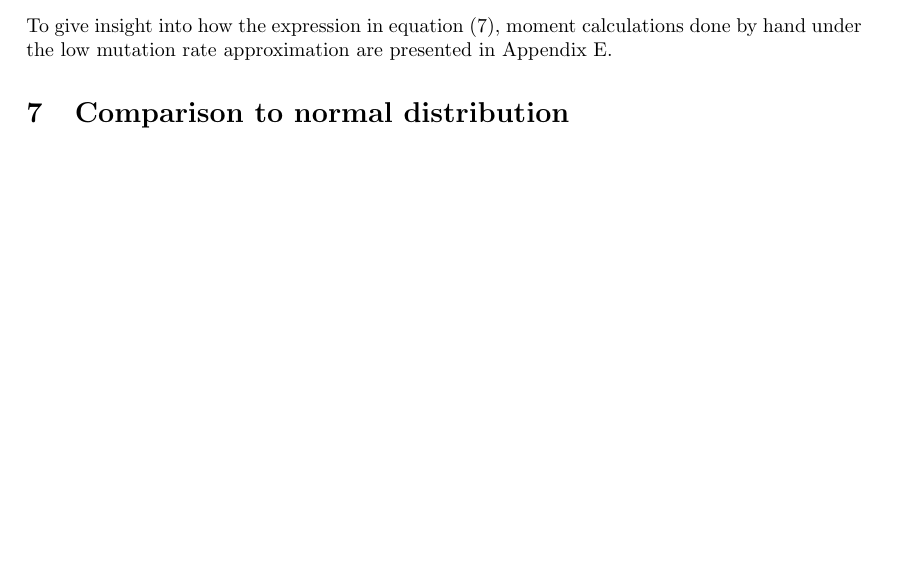
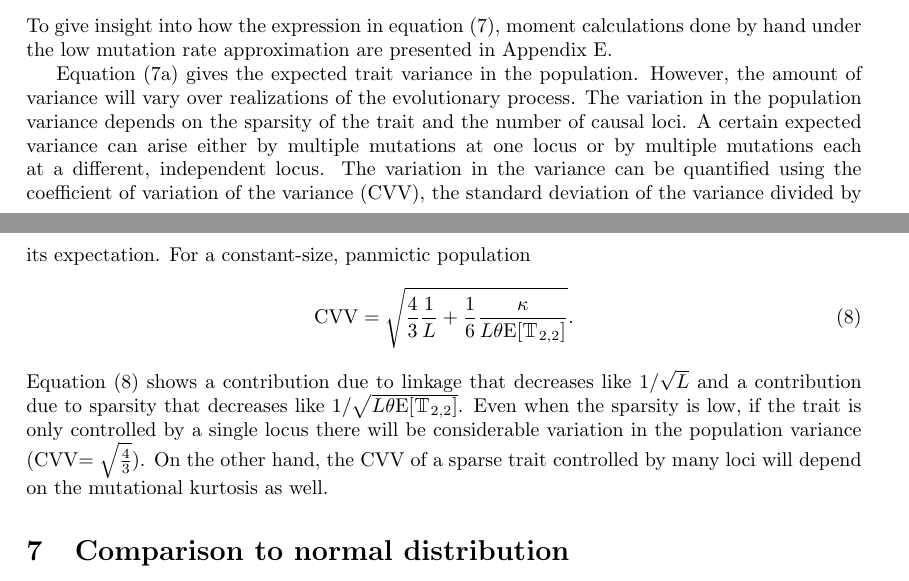
Before and after one commit to emkoch/quant_gen_coal, a LaTeX document (writing/manuscript/quant_gen_manu.tex, which reads writing/manuscript/trait_moments.tex): part of page 7 of 29 before the commit and two parts of pages 7 and 8 of 30 after it, the two joined at a grey line, cut so that both start at the same text, the shorter picture padded with empty space. Compiled offline with pdfLaTeX.

Commit message:
added cvv to manu

```diff
--- a/writing/manuscript/trait_moments.tex
+++ b/writing/manuscript/trait_moments.tex
@@ -53,6 +53,27 @@ To give insight into how the expression in equation \eqref{eq:emoms}, moment
 calculations done by hand under the low mutation rate approximation are
 presented in Appendix \ref{moments}.
 
+Equation \eqref{eq:emoms2} gives the expected trait variance in the population.
+However, the amount of variance will vary over realizations of the evolutionary
+process. The variation in the population variance depends on the sparsity of the
+trait and the number of causal loci. A certain expected variance can arise
+either by multiple mutations at one locus or by multiple mutations each at a
+different, independent locus. The variation in the variance can be quantified
+using the coefficient of variation of the variance (CVV), the standard deviation
+of the variance divided by its expectation. For a constant-size, panmictic
+population
+\begin{equation}
+  \label{eq:cvv}
+  \mathrm{CVV} = \sqrt{\frac{4}{3}\frac{1}{L} +
+    \frac{1}{6}\frac{\kappa}{L\theta \E[\mathbbm{T}_{2,2}]}}.
+\end{equation}
+Equation \eqref{eq:cvv} shows a contribution due to linkage that decreases like
+$1/\sqrt{L}$ and a contribution due to sparsity that decreases like
+$1/\sqrt{L\theta \E[\mathbbm{T}_{2,2}]}$. Even when the sparsity is low, if the
+trait is only controlled by a single locus there will be considerable variation
+in the population variance (CVV$=\sqrt{\frac{4}{3}}$). On the other hand, the
+CVV of a sparse trait controlled by many loci will depend on the mutational
+kurtosis as well.
 %%% Local Variables:
 %%% TeX-master: "short_report.tex"
 %%% End:
```
